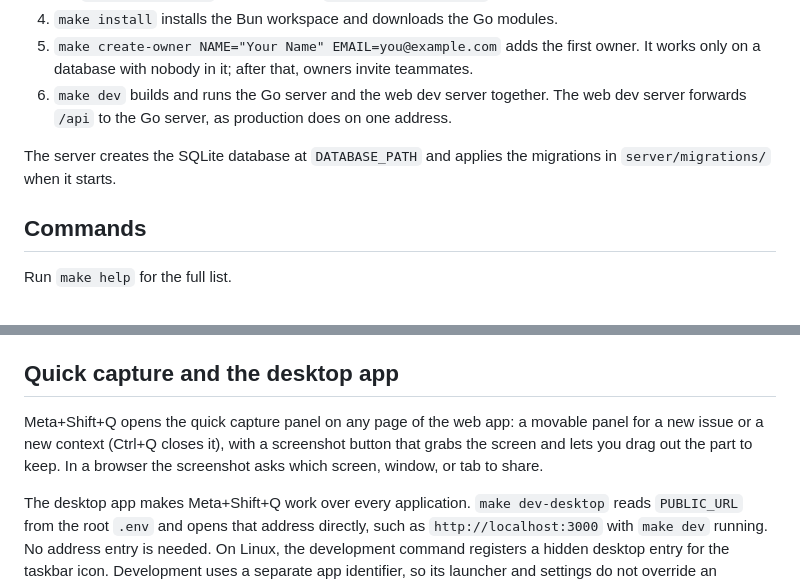
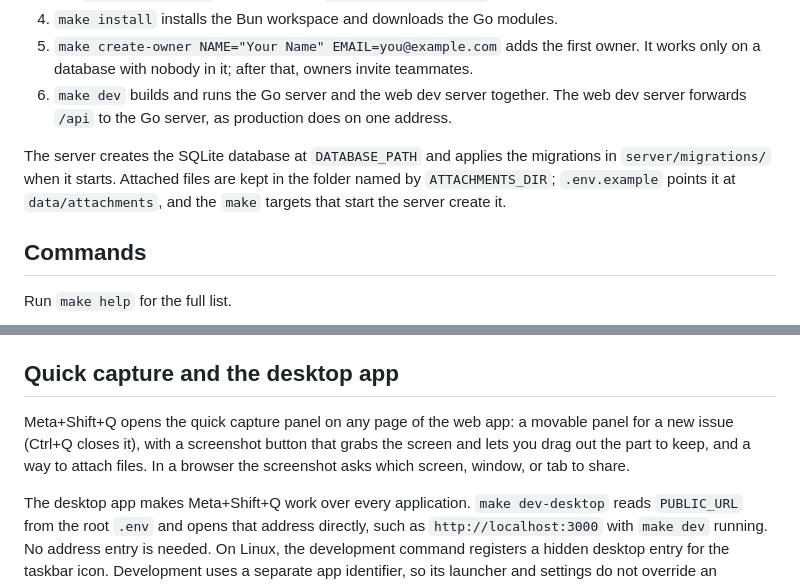
Before and after one commit to Shantodotdev/super-sparrow, a Markdown page: docs/GETTING_STARTED.md, 2 parts joined by grey strips. Drawn GitHub-style.

```diff
--- a/docs/GETTING_STARTED.md
+++ b/docs/GETTING_STARTED.md
@@ -27,7 +27,7 @@ macOS needs the Xcode command line tools. Windows needs the Microsoft C++ build
 5. `make create-owner NAME="Your Name" EMAIL=you@example.com` adds the first owner. It works only on a database with nobody in it; after that, owners invite teammates.
 6. `make dev` builds and runs the Go server and the web dev server together. The web dev server forwards `/api` to the Go server, as production does on one address.
 
-The server creates the SQLite database at `DATABASE_PATH` and applies the migrations in `server/migrations/` when it starts.
+The server creates the SQLite database at `DATABASE_PATH` and applies the migrations in `server/migrations/` when it starts. Attached files are kept in the folder named by `ATTACHMENTS_DIR`; `.env.example` points it at `data/attachments`, and the `make` targets that start the server create it.
 
 ## Commands
 
@@ -76,7 +76,7 @@ The same `sparrow` binary is also the command-line client. With `SPARROW_URL` an
 
 ## Quick capture and the desktop app
 
-Meta+Shift+Q opens the quick capture panel on any page of the web app: a movable panel for a new issue or a new context (Ctrl+Q closes it), with a screenshot button that grabs the screen and lets you drag out the part to keep. In a browser the screenshot asks which screen, window, or tab to share.
+Meta+Shift+Q opens the quick capture panel on any page of the web app: a movable panel for a new issue (Ctrl+Q closes it), with a screenshot button that grabs the screen and lets you drag out the part to keep, and a way to attach files. In a browser the screenshot asks which screen, window, or tab to share.
 
 The desktop app makes Meta+Shift+Q work over every application. `make dev-desktop` reads `PUBLIC_URL` from the root `.env` and opens that address directly, such as `http://localhost:3000` with `make dev` running. No address entry is needed. On Linux, the development command registers a hidden desktop entry for the taskbar icon. Development uses a separate app identifier, so its launcher and settings do not override an installed release. The app starts at login and stays in the tray when its window is closed. Meta+Shift+Q shows an always-on-top capture window, and its screenshot button captures the monitor natively. Open Settings → Keyboard shortcuts to edit, disable, or reset your account’s bindings. The desktop applies your quick-capture binding system-wide; its tray menu opens the same settings page. Edits synchronize across sessions and devices. If a key is reserved or already registered by another app, the page reports the registration failure and preserves the previous working global shortcut. The app also shows native notifications for new findings, finding decisions, and new contexts made by others. On Linux, Wayland sessions do not allow global shortcuts, and macOS asks for the screen recording permission on the first screenshot.
 
```
Also changed, not shown: docs/SRS.md (+4 -6 lines).
